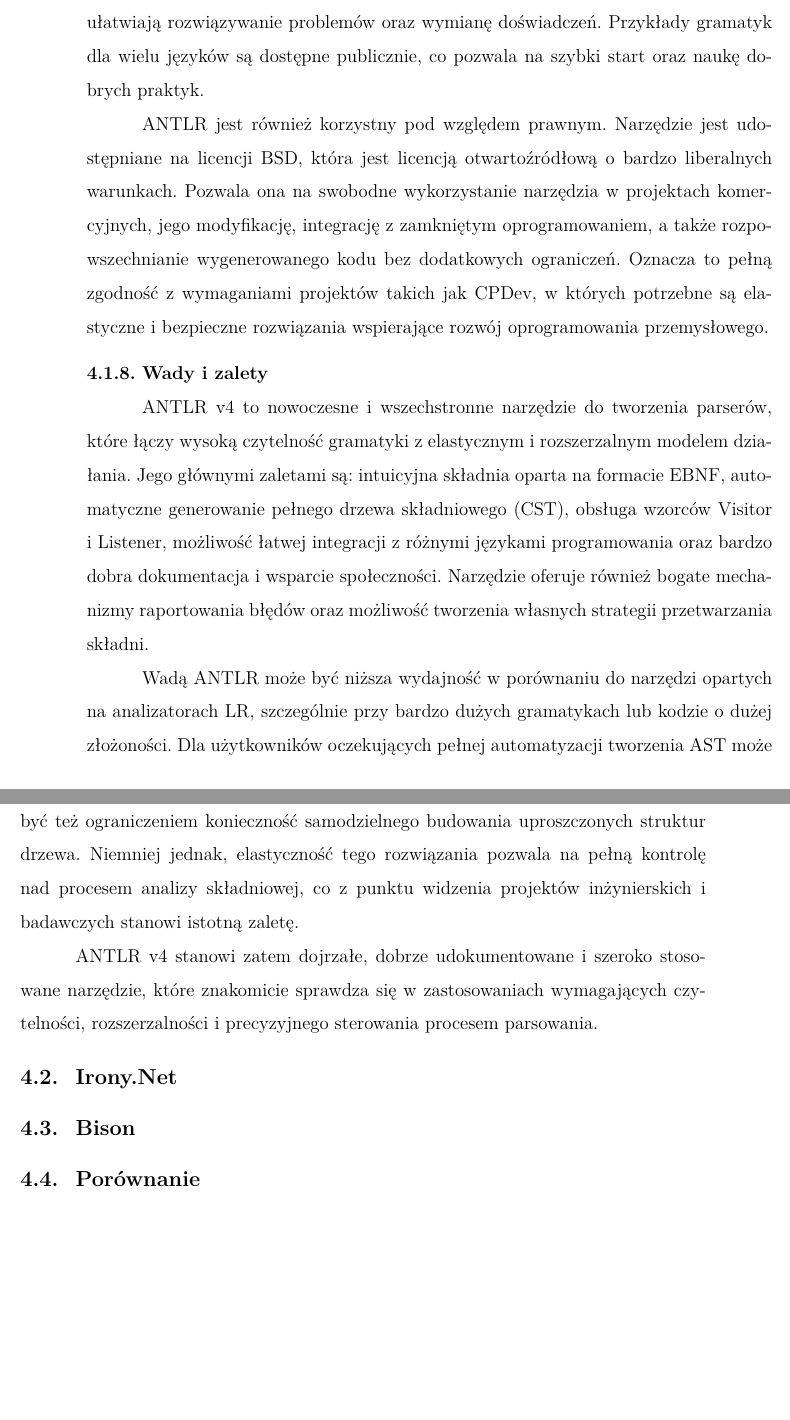
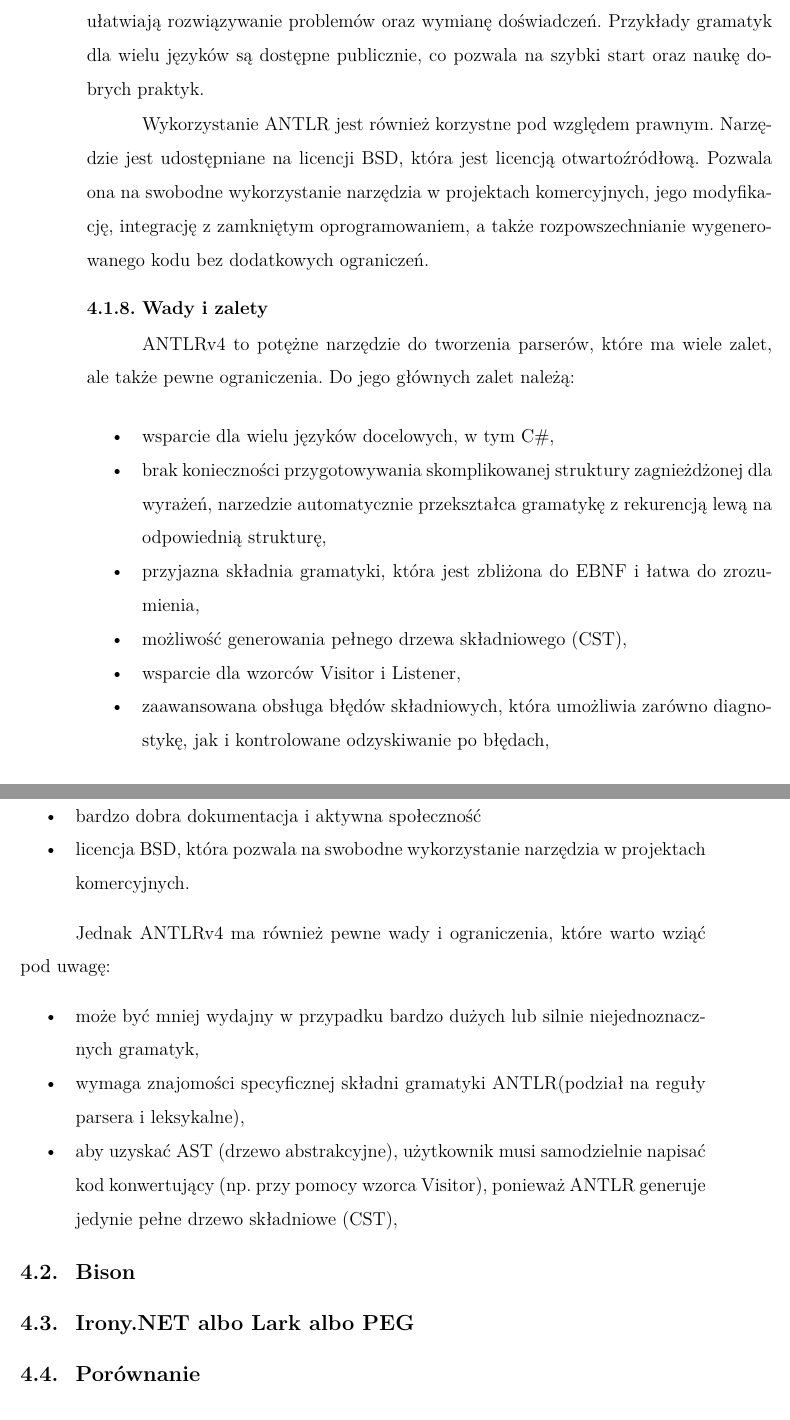
Before and after one commit to KrystianOlszowy/masters-thesis, a LaTeX thesis (mastersThesis.tex): two parts of pages 25 and 26 of 32, joined at a grey line, cut so that both start at the same text. Compiled offline with pdfLaTeX.

Commit message:
ANTLRv4 described.

```diff
--- a/mastersThesis.tex
+++ b/mastersThesis.tex
@@ -306,17 +304,31 @@
 
 Dużym atutem ANTLR jest aktywnie wspierana społeczność, dziesiątki otwartych repozytoriów z gotowymi gramatykami oraz liczne fora i grupy dyskusyjne, które ułatwiają rozwiązywanie problemów oraz wymianę doświadczeń. Przykłady gramatyk dla wielu języków są dostępne publicznie, co pozwala na szybki start oraz naukę dobrych praktyk.
 
-ANTLR jest również korzystny pod względem prawnym. Narzędzie jest udostępniane na licencji BSD, która jest licencją otwartoźródłową o bardzo liberalnych warunkach. Pozwala ona na swobodne wykorzystanie narzędzia w projektach komercyjnych, jego modyfikację, integrację z zamkniętym oprogramowaniem, a także rozpowszechnianie wygenerowanego kodu bez dodatkowych ograniczeń. Oznacza to pełną zgodność z wymaganiami projektów takich jak CPDev, w których potrzebne są elastyczne i bezpieczne rozwiązania wspierające rozwój oprogramowania przemysłowego.
+Wykorzystanie ANTLR jest również korzystne pod względem prawnym. Narzędzie jest udostępniane na licencji BSD, która jest licencją otwartoźródłową. Pozwala ona na swobodne wykorzystanie narzędzia w projektach komercyjnych, jego modyfikację, integrację z zamkniętym oprogramowaniem, a także rozpowszechnianie wygenerowanego kodu bez dodatkowych ograniczeń.
 
 \subsubsection{Wady i zalety}
-ANTLR v4 to nowoczesne i wszechstronne narzędzie do tworzenia parserów, które łączy wysoką czytelność gramatyki z elastycznym i rozszerzalnym modelem działania. Jego głównymi zaletami są: intuicyjna składnia oparta na formacie EBNF, automatyczne generowanie pełnego drzewa składniowego (CST), obsługa wzorców Visitor i Listener, możliwość łatwej integracji z różnymi językami programowania oraz bardzo dobra dokumentacja i wsparcie społeczności. Narzędzie oferuje również bogate mechanizmy raportowania błędów oraz możliwość tworzenia własnych strategii przetwarzania składni.
+ANTLRv4 to potężne narzędzie do tworzenia parserów, które ma wiele zalet, ale także pewne ograniczenia.
+Do jego głównych zalet należą:
+\begin{itemize}[label=\textbullet, leftmargin=1.25cm]
+   \item wsparcie dla wielu języków docelowych, w tym C\#,
+   \item brak konieczności przygotowywania skomplikowanej struktury zagnieżdżonej dla wyrażeń, narzedzie automatycznie przekształca gramatykę z rekurencją lewą na odpowiednią strukturę,
+   \item przyjazna składnia gramatyki, która jest zbliżona do EBNF i łatwa do zrozumienia,
+   \item możliwość generowania pełnego drzewa składniowego (CST),
+   \item wsparcie dla wzorców Visitor i Listener,
+   \item zaawansowana obsługa błędów składniowych, która umożliwia zarówno diagnostykę, jak i kontrolowane odzyskiwanie po błędach,
+   \item bardzo dobra dokumentacja i aktywna społeczność
+   \item licencja BSD, która pozwala na swobodne wykorzystanie narzędzia w projektach komercyjnych.
+\end{itemize}
 
-Wadą ANTLR może być niższa wydajność w porównaniu do narzędzi opartych na analizatorach LR, szczególnie przy bardzo dużych gramatykach lub kodzie o dużej złożoności. Dla użytkowników oczekujących pełnej automatyzacji tworzenia AST może być też ograniczeniem konieczność samodzielnego budowania uproszczonych struktur drzewa. Niemniej jednak, elastyczność tego rozwiązania pozwala na pełną kontrolę nad procesem analizy składniowej, co z punktu widzenia projektów inżynierskich i badawczych stanowi istotną zaletę.
+Jednak ANTLRv4 ma również pewne wady i ograniczenia, które warto wziąć pod uwagę:
+\begin{itemize}[label=\textbullet, leftmargin=1.25cm]
+   \item może być mniej wydajny w przypadku bardzo dużych lub silnie niejednoznacznych gramatyk,
+   \item wymaga znajomości specyficznej składni gramatyki ANTLR(podział na reguły parsera i leksykalne),
+   \item aby uzyskać AST (drzewo abstrakcyjne), użytkownik musi samodzielnie napisać kod konwertujący (np. przy pomocy wzorca Visitor), ponieważ ANTLR generuje jedynie pełne drzewo składniowe (CST),
+\end{itemize}
 
-ANTLR v4 stanowi zatem dojrzałe, dobrze udokumentowane i szeroko stosowane narzędzie, które znakomicie sprawdza się w zastosowaniach wymagających czytelności, rozszerzalności i precyzyjnego sterowania procesem parsowania.
-
-\subsection{Irony.Net}
 \subsection{Bison}
+\subsection{Irony.NET albo Lark albo PEG}
 \subsection{Porównanie}
 \clearpage
 \section{Utworzenie parsera języka ST przy pomocy ANTLRv4}
```
Also changed, not shown: biblgr.bib (+8 -1 lines), mastersThesis.tex (20 more changed lines).
